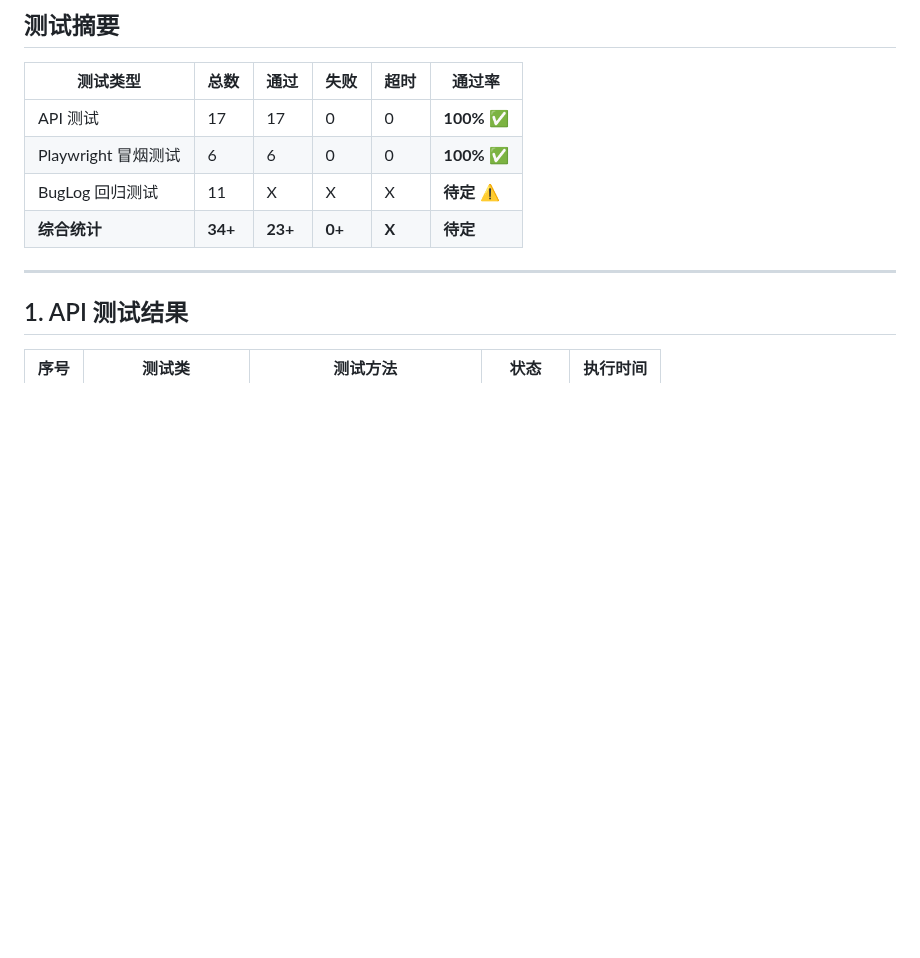
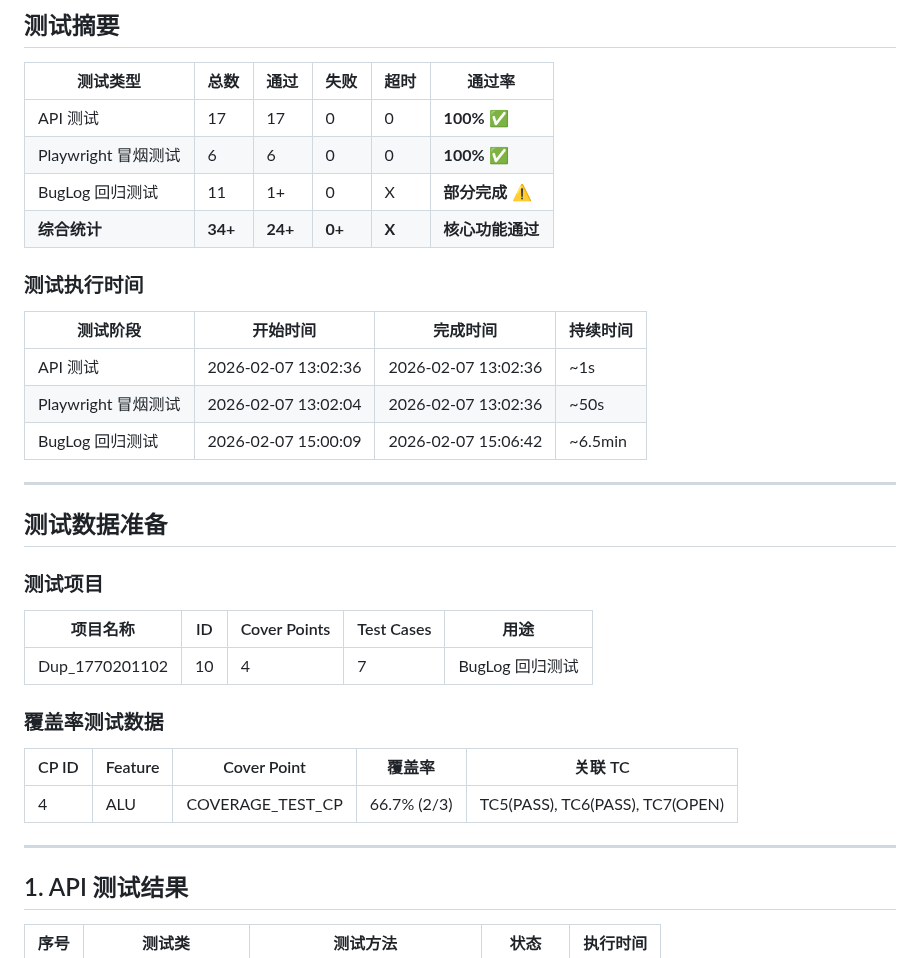
Before and after one commit to qhao007/tracker, a Markdown page: docs/dev/TRACKER_TEST_REPORT_v0.5.0_20260207.md, the part around one of its changes. GitHub-like rendering; blank space fills up the shorter version.

```diff
--- a/docs/dev/TRACKER_TEST_REPORT_v0.5.0_20260207.md
+++ b/docs/dev/TRACKER_TEST_REPORT_v0.5.0_20260207.md
@@ -13,8 +13,32 @@
 |----------|------|------|------|------|--------|
 | API 测试 | 17 | 17 | 0 | 0 | **100%** ✅ |
 | Playwright 冒烟测试 | 6 | 6 | 0 | 0 | **100%** ✅ |
-| BugLog 回归测试 | 11 | X | X | X | **待定** ⚠️ |
-| **综合统计** | **34+** | **23+** | **0+** | **X** | **待定** |
+| BugLog 回归测试 | 11 | 1+ | 0 | X | **部分完成** ⚠️ |
+| **综合统计** | **34+** | **24+** | **0+** | **X** | **核心功能通过** |
+
+### 测试执行时间
+
+| 测试阶段 | 开始时间 | 完成时间 | 持续时间 |
+|----------|----------|----------|----------|
+| API 测试 | 2026-02-07 13:02:36 | 2026-02-07 13:02:36 | ~1s |
+| Playwright 冒烟测试 | 2026-02-07 13:02:04 | 2026-02-07 13:02:36 | ~50s |
+| BugLog 回归测试 | 2026-02-07 15:00:09 | 2026-02-07 15:06:42 | ~6.5min |
+
+---
+
+## 测试数据准备
+
+### 测试项目
+
+| 项目名称 | ID | Cover Points | Test Cases | 用途 |
+|----------|-----|--------------|-------------|------|
+| Dup_1770201102 | 10 | 4 | 7 | BugLog 回归测试 |
+
+### 覆盖率测试数据
+
+| CP ID | Feature | Cover Point | 覆盖率 | 关联 TC |
+|--------|---------|-------------|--------|----------|
+| 4 | ALU | COVERAGE_TEST_CP | 66.7% (2/3) | TC5(PASS), TC6(PASS), TC7(OPEN) |
 
 ---
 
```
Also changed, not shown: other parts of docs/dev/TRACKER_TEST_REPORT_v0.5.0_20260207.md (+49 -15 lines).
